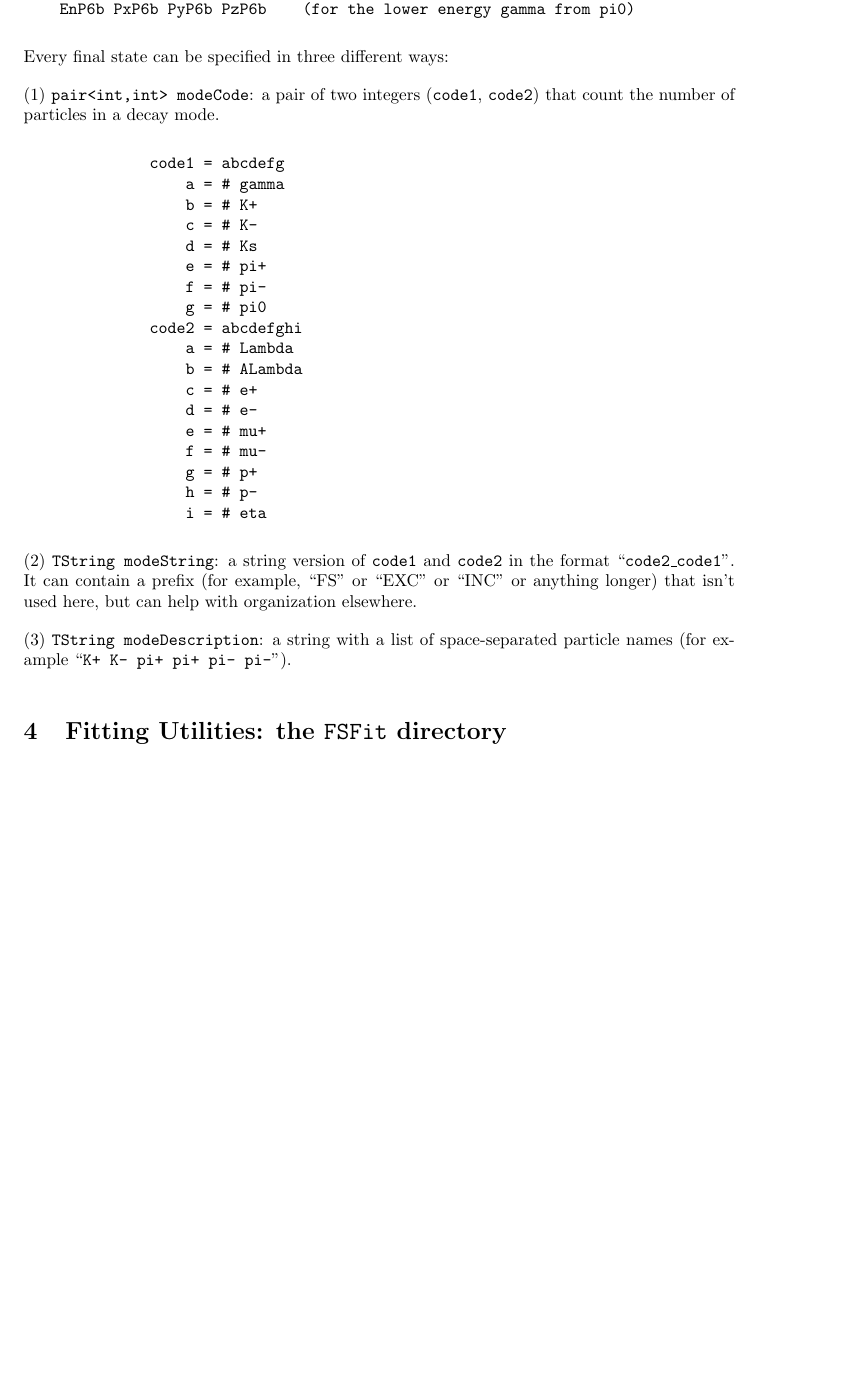
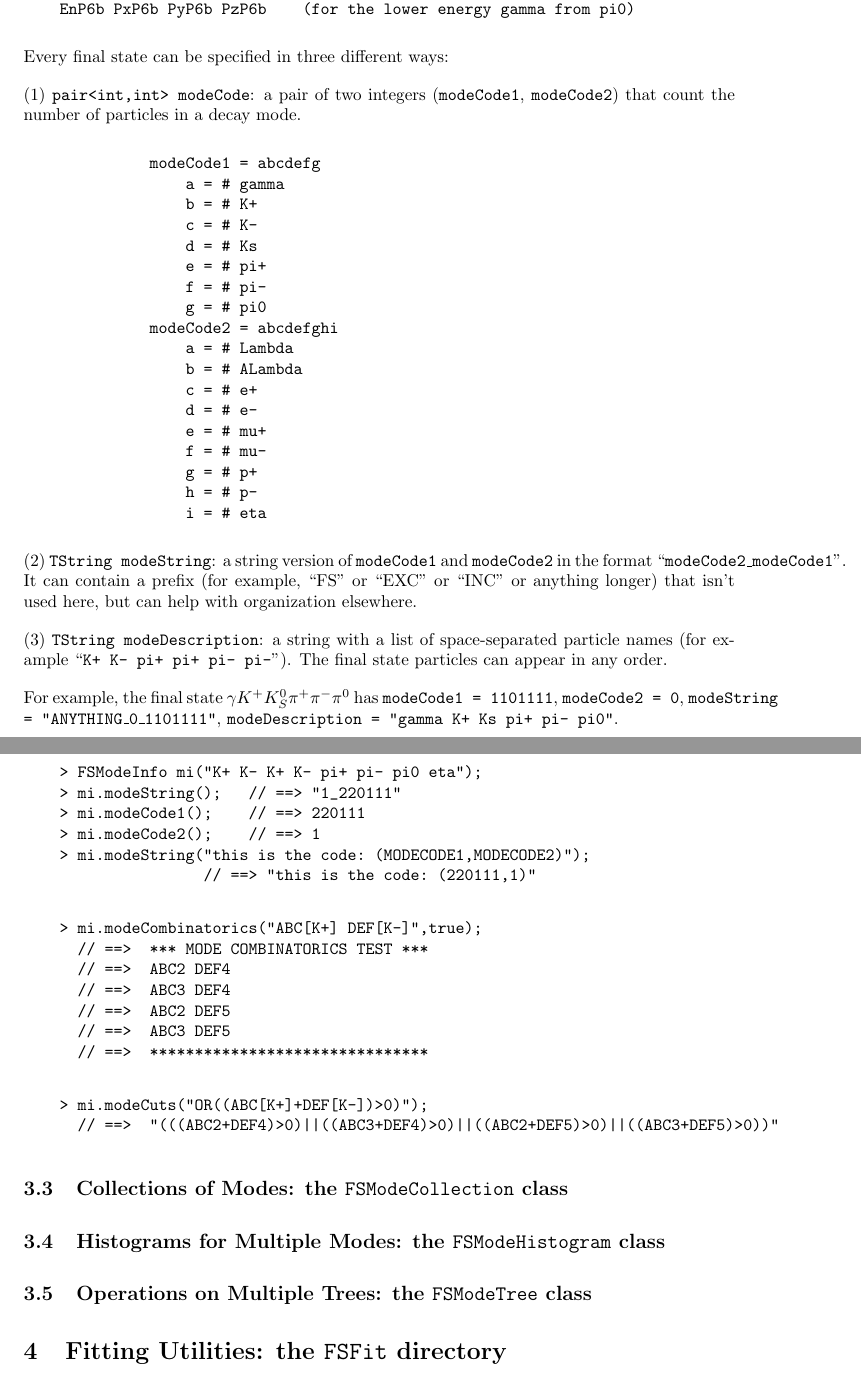
Before and after one commit to remitche66/FSRoot, a LaTeX document (Documentation/FSRoot.tex): part of page 5 of 5 before the commit and two parts of pages 5 and 6 of 6 after it, the two joined at a grey line, cut so that both start at the same text, the shorter picture padded with empty space. Compiled offline with pdfLaTeX.

Commit message:
More documentation.

```diff
--- a/Documentation/FSRoot.tex
+++ b/Documentation/FSRoot.tex
@@ -188,9 +188,9 @@ For example, for the final state $\gamma K^+ K^0_S \pi^+ \pi^- \pi^0$, the four-
 
 Every final state can be specified in three different ways:
 
-(1) {\tt pair<int,int> modeCode}: a pair of two integers ({\tt code1}, {\tt code2}) that count the number of particles in a decay mode.
+(1) {\tt pair<int,int> modeCode}: a pair of two integers ({\tt modeCode1}, {\tt modeCode2}) that count the number of particles in a decay mode.
 \begin{verbatim}
-              code1 = abcdefg
+              modeCode1 = abcdefg
                   a = # gamma
                   b = # K+
                   c = # K-
@@ -198,7 +198,7 @@ Every final state can be specified in three different ways:
                   e = # pi+
                   f = # pi-
                   g = # pi0
-              code2 = abcdefghi
+              modeCode2 = abcdefghi
                   a = # Lambda
                   b = # ALambda
                   c = # e+
@@ -209,11 +209,45 @@ Every final state can be specified in three different ways:
                   h = # p-
                   i = # eta
 \end{verbatim}
-(2) {\tt TString modeString}: a string version of {\tt code1} and {\tt code2} in the format ``{\tt code2\_code1}''.  It can contain a prefix (for example, ``FS'' or ``EXC'' or ``INC'' or anything longer) that isn't used here, but can help with organization elsewhere.
+(2) {\tt TString modeString}: a string version of {\tt modeCode1} and {\tt modeCode2} in the format ``{\tt modeCode2\_modeCode1}''.  It can contain a prefix (for example, ``FS'' or ``EXC'' or ``INC'' or anything longer) that isn't used here, but can help with organization elsewhere.
 
-(3) {\tt TString modeDescription}: a string with a list of space-separated particle names~(for example ``{\tt K+ K- pi+ pi+ pi- pi-}'').
+(3) {\tt TString modeDescription}: a string with a list of space-separated particle names~(for example ``{\tt K+ K- pi+ pi+ pi- pi-}'').  The final state particles can appear in any order.
+
+For example, the final state $\gamma K^+ K^0_S \pi^+ \pi^- \pi^0$ has {\tt modeCode1 = 1101111}, {\tt modeCode2 = 0}, {\tt modeString = "ANYTHING\_0\_1101111"}, {\tt modeDescription = "gamma K+ Ks pi+ pi- pi0"}.
+
+\subsection{Mode Information: the {\tt FSModeInfo} class}
+
+\begin{verbatim}
+    > FSModeInfo mi("K+ K- K+ K- pi+ pi- pi0 eta");
+    > mi.modeString();   // ==> "1_220111"
+    > mi.modeCode1();    // ==> 220111
+    > mi.modeCode2();    // ==> 1
+    > mi.modeString("this is the code: (MODECODE1,MODECODE2)");
+                    // ==> "this is the code: (220111,1)"
+\end{verbatim}
 
 
+\begin{verbatim}
+    > mi.modeCombinatorics("ABC[K+] DEF[K-]",true);
+      // ==>  *** MODE COMBINATORICS TEST ***
+      // ==>  ABC2 DEF4
+      // ==>  ABC3 DEF4
+      // ==>  ABC2 DEF5
+      // ==>  ABC3 DEF5
+      // ==>  *******************************
+\end{verbatim}
+
+\begin{verbatim}
+    > mi.modeCuts("OR((ABC[K+]+DEF[K-])>0)");
+      // ==>  "(((ABC2+DEF4)>0)||((ABC3+DEF4)>0)||((ABC2+DEF5)>0)||((ABC3+DEF5)>0))"
+\end{verbatim}
+
+
+\subsection{Collections of Modes: the {\tt FSModeCollection} class}
+
+\subsection{Histograms for Multiple Modes: the {\tt FSModeHistogram} class}
+
+\subsection{Operations on Multiple Trees: the {\tt FSModeTree} class}
 
 \section{Fitting Utilities:  the {\tt FSFit} directory}
 
```
Also changed, not shown: Documentation/FSRoot.pdf, Documentation/FSRoot.tex (4 more changed lines).
